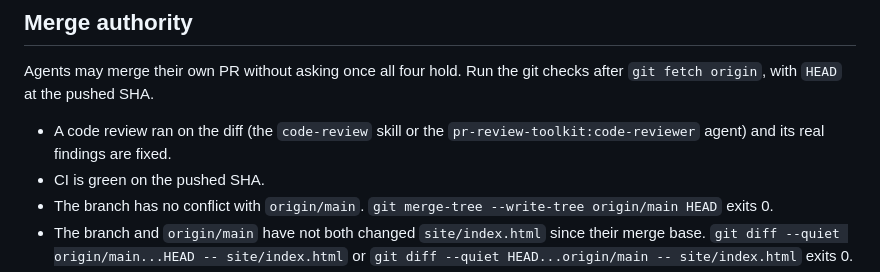
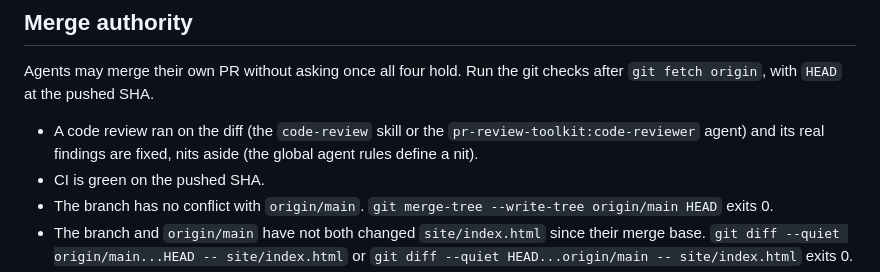
Before and after one commit to simonbrunou/mailysleguilloux, a Markdown page: AGENTS.md, the part around the change. Drawn GitHub-style.

Commit message:
docs(agents): review nits no longer block a merge
The global agent rules now fix a nit only when a fix commit already
carries it; Merge authority's review condition says so.

```diff
--- a/AGENTS.md
+++ b/AGENTS.md
@@ -65,7 +65,7 @@ Agents may merge their own PR without asking once all four hold. Run the git che
 `git fetch origin`, with `HEAD` at the pushed SHA.
 
 - A code review ran on the diff (the `code-review` skill or the `pr-review-toolkit:code-reviewer`
-  agent) and its real findings are fixed.
+  agent) and its real findings are fixed, nits aside (the global agent rules define a nit).
 - CI is green on the pushed SHA.
 - The branch has no conflict with `origin/main`. `git merge-tree --write-tree origin/main HEAD`
   exits 0.
```
